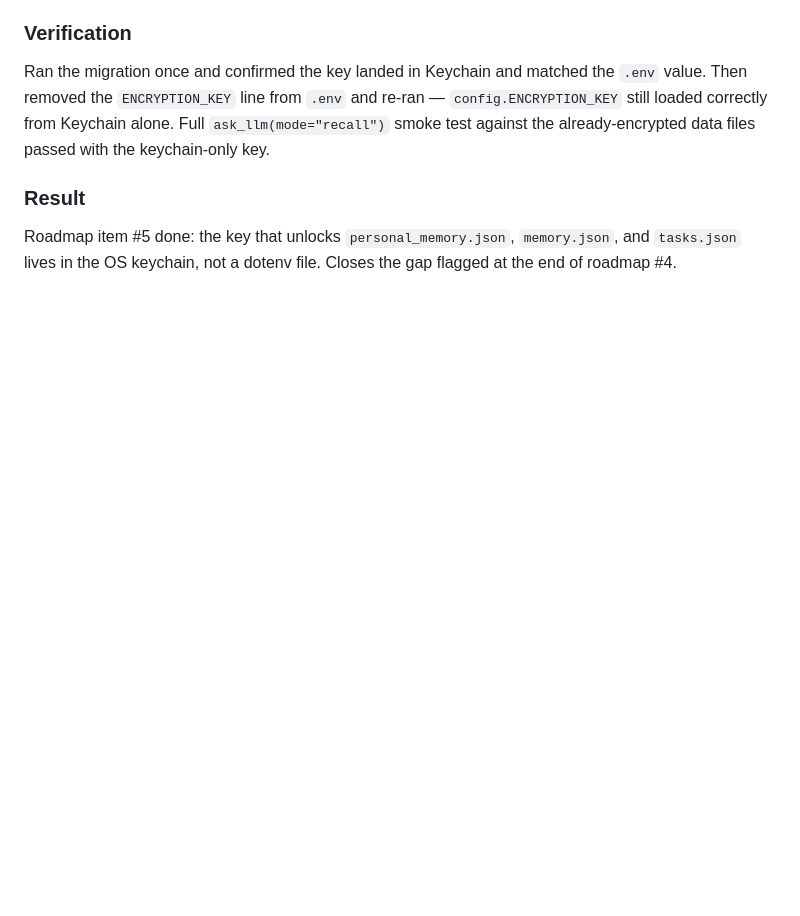
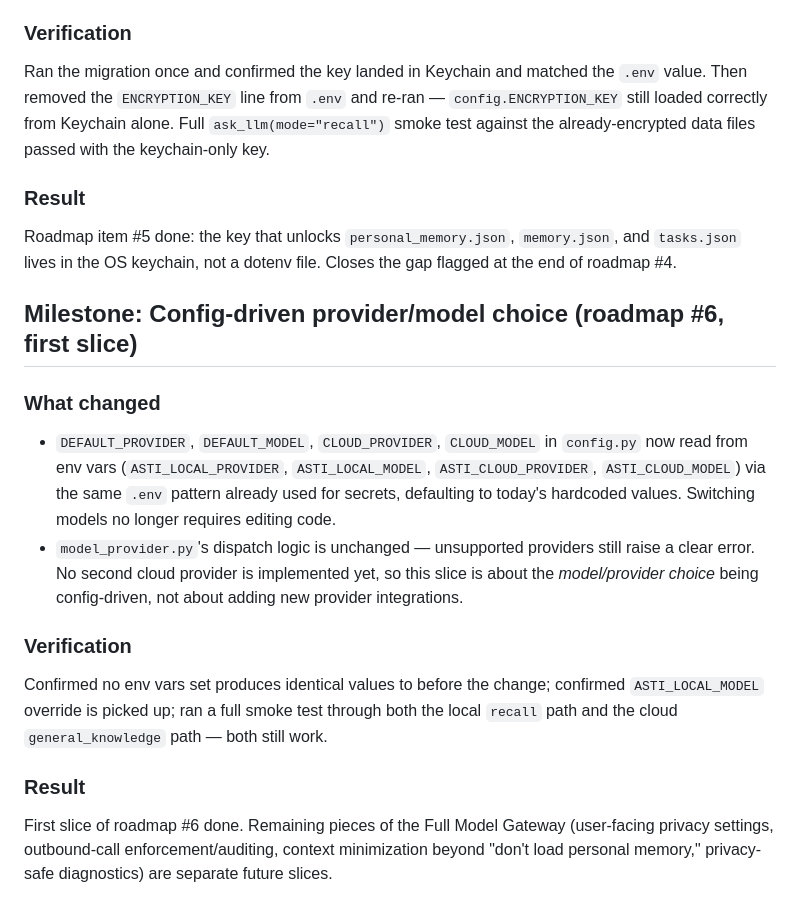
Before and after one commit to cjyanosick/asti-ai-assistant, a Markdown page: agent/PROJECT_LOG.md, the part around the change. Rendered like a GitHub page; blank space fills up the shorter version.

Commit message:
docs: document config-driven provider/model milestone

```diff
--- a/agent/PROJECT_LOG.md
+++ b/agent/PROJECT_LOG.md
@@ -526,3 +526,28 @@ files passed with the keychain-only key.
 Roadmap item #5 done: the key that unlocks `personal_memory.json`,
 `memory.json`, and `tasks.json` lives in the OS keychain, not a dotenv
 file. Closes the gap flagged at the end of roadmap #4.
+
+## Milestone: Config-driven provider/model choice (roadmap #6, first slice)
+
+### What changed
+- `DEFAULT_PROVIDER`, `DEFAULT_MODEL`, `CLOUD_PROVIDER`, `CLOUD_MODEL` in
+  `config.py` now read from env vars (`ASTI_LOCAL_PROVIDER`,
+  `ASTI_LOCAL_MODEL`, `ASTI_CLOUD_PROVIDER`, `ASTI_CLOUD_MODEL`) via the
+  same `.env` pattern already used for secrets, defaulting to today's
+  hardcoded values. Switching models no longer requires editing code.
+- `model_provider.py`'s dispatch logic is unchanged — unsupported providers
+  still raise a clear error. No second cloud provider is implemented yet,
+  so this slice is about the *model/provider choice* being config-driven,
+  not about adding new provider integrations.
+
+### Verification
+Confirmed no env vars set produces identical values to before the change;
+confirmed `ASTI_LOCAL_MODEL` override is picked up; ran a full smoke test
+through both the local `recall` path and the cloud `general_knowledge`
+path — both still work.
+
+### Result
+First slice of roadmap #6 done. Remaining pieces of the Full Model Gateway
+(user-facing privacy settings, outbound-call enforcement/auditing, context
+minimization beyond "don't load personal memory," privacy-safe
+diagnostics) are separate future slices.
```
